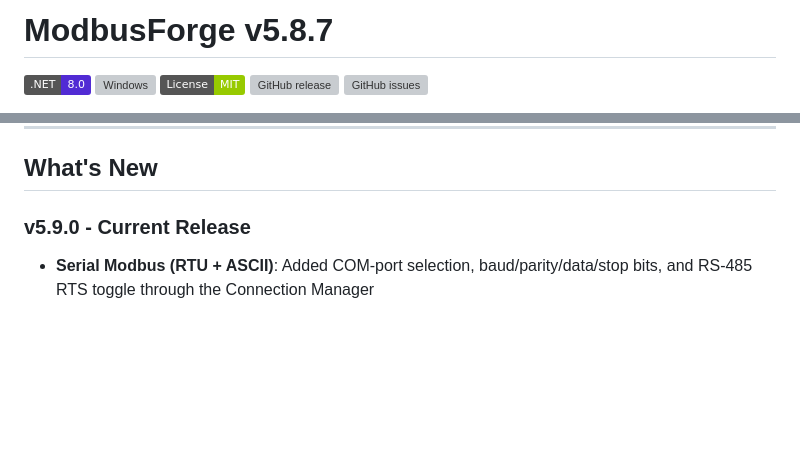
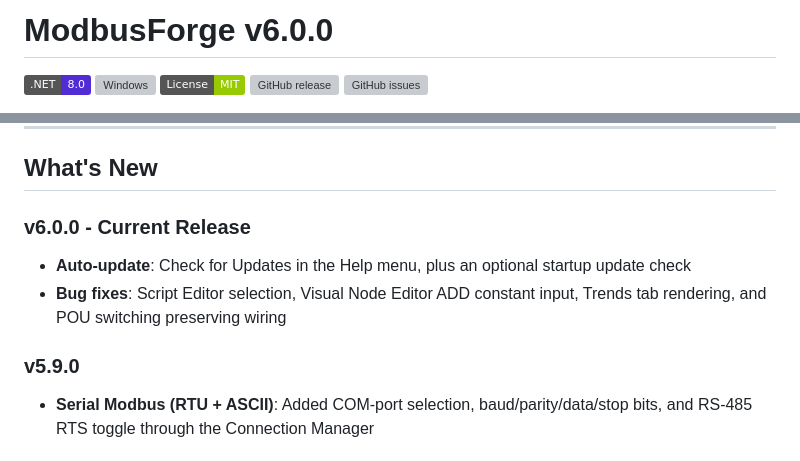
Before and after one commit to nokkies/ModbusForge, a Markdown page: README.md, 2 parts joined by grey strips. Rendered like a GitHub page; badges without logos; blank space fills up the shorter version; grey boxes are pictures that could not be loaded.

Commit message:
v6.0.0: Update README title and changelog.
Generated with [Devin](https://devin.ai)

Co-Authored-By: Devin <158243242+devin-ai-integration[bot]@users.noreply.github.com>

```diff
--- a/README.md
+++ b/README.md
@@ -1,4 +1,4 @@
-# ModbusForge v5.8.7
+# ModbusForge v6.0.0
 
 [![.NET](https://img.shields.io/badge/.NET-8.0-512BD4?logo=dotnet)](https://dotnet.microsoft.com/)
 [![Windows](https://img.shields.io/badge/Windows-10%2F11-0078D4?logo=windows)](https://www.microsoft.com/windows)
@@ -78,7 +78,12 @@ Choose between **Client** or **Server** mode in `appsettings.json`:
 
 ## What's New
 
-### v5.9.0 - Current Release
+### v6.0.0 - Current Release
+
+- **Auto-update**: Check for Updates in the Help menu, plus an optional startup update check
+- **Bug fixes**: Script Editor selection, Visual Node Editor ADD constant input, Trends tab rendering, and POU switching preserving wiring
+
+### v5.9.0
 
 - **Serial Modbus (RTU + ASCII)**: Added COM-port selection, baud/parity/data/stop bits, and RS-485 RTS toggle through the Connection Manager
 
```
